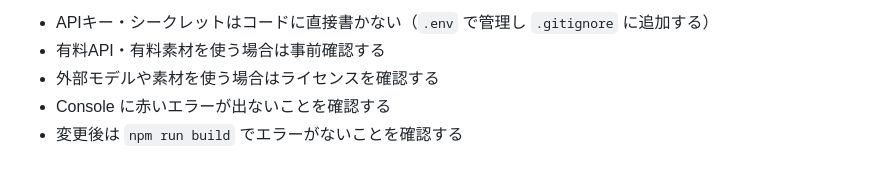
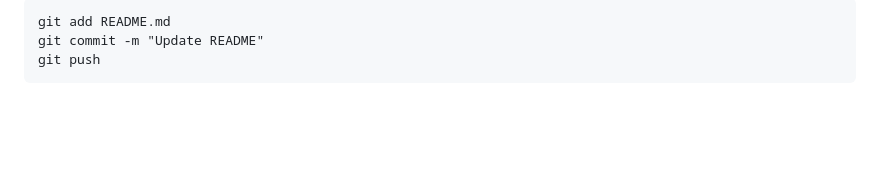
Before and after one commit to causallabsai-hub/neon-race-game, a Markdown page: README.md, the part around one of its changes. GitHub-like rendering; blank space fills up the shorter version.

````diff
--- a/README.md
+++ b/README.md
@@ -105,6 +155,6 @@ npm run dev
 
-- APIキー・シークレットはコードに直接書かない（`.env` で管理し `.gitignore` に追加する）
-- 有料API・有料素材を使う場合は事前確認する
-- 外部モデルや素材を使う場合はライセンスを確認する
-- Console に赤いエラーが出ないことを確認する
-- 変更後は `npm run build` でエラーがないことを確認する
+```
+git add README.md
+git commit -m "Update README"
+git push
+```
````
Also changed, not shown: other parts of README.md (+121 -71 lines).
